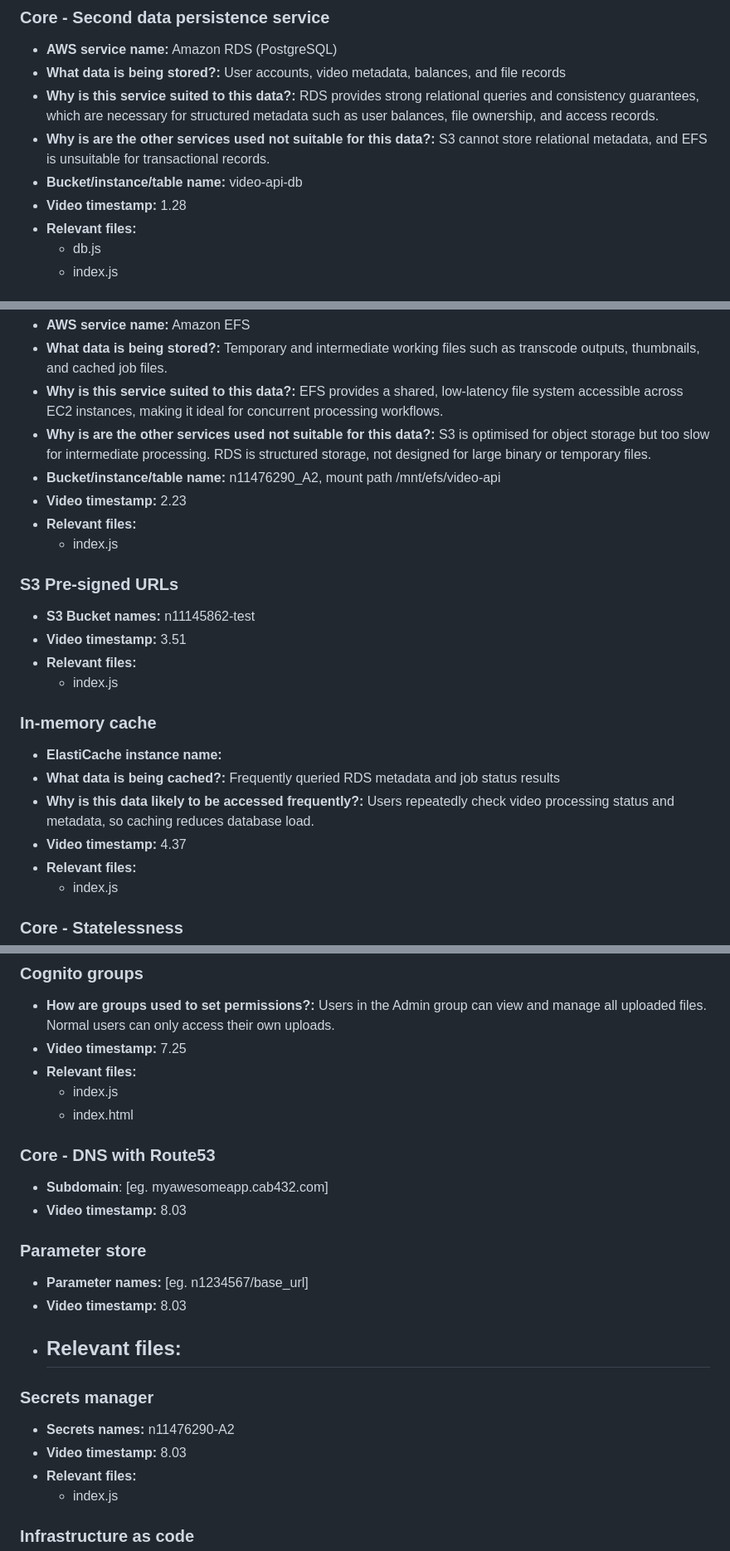
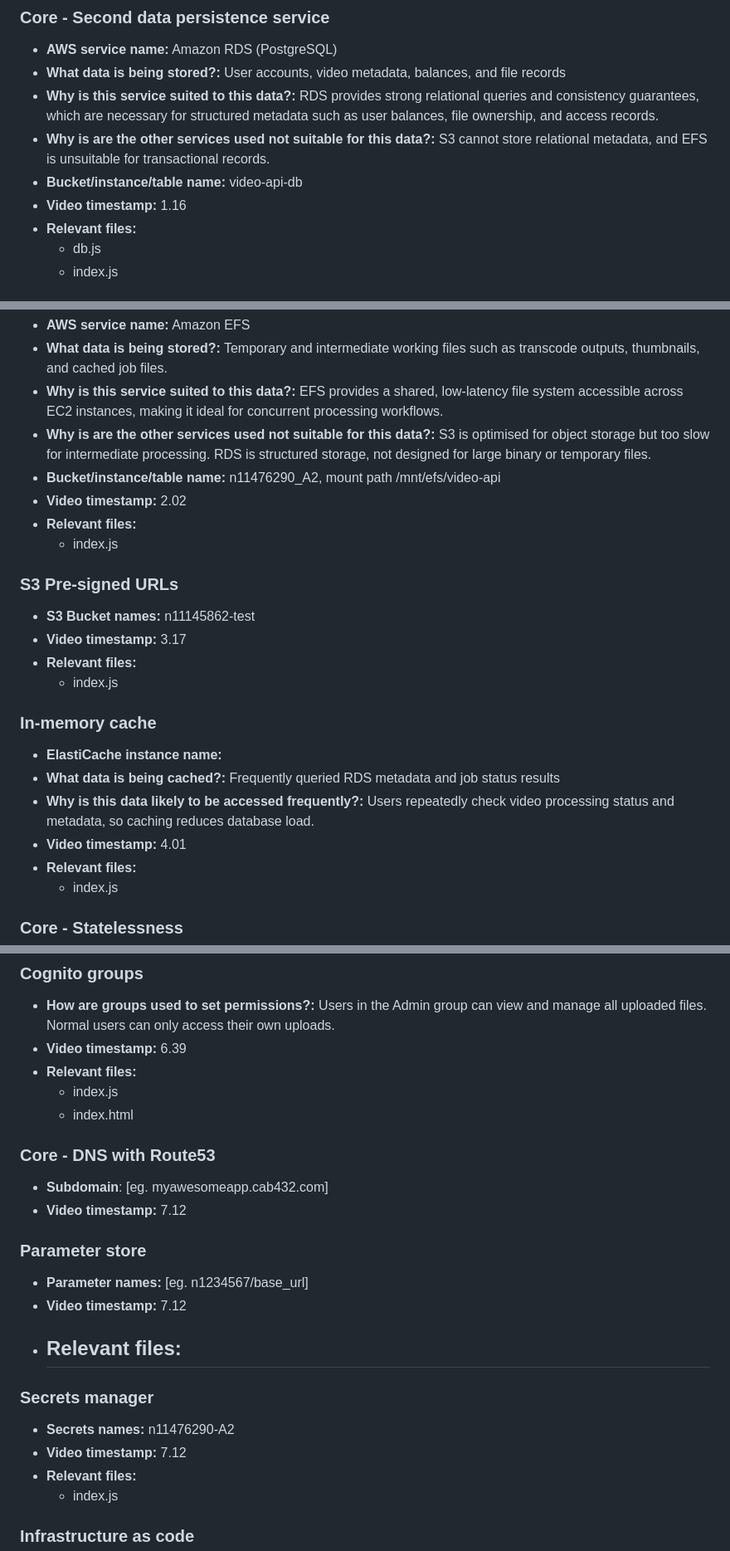
Before and after one commit to DonnaT0207/CAB432_Assignment1, a Markdown page: A2_response_to_criteria.md, 3 parts joined by grey strips. Shown at 83% size. Drawn GitHub-style.

Commit message:
update timestamp

```diff
--- a/A2_response_to_criteria.md
+++ b/A2_response_to_criteria.md
@@ -40,7 +40,7 @@ Overview
 - **Why is this service suited to this data?:** RDS provides strong relational queries and consistency guarantees, which are necessary for structured metadata such as user balances, file ownership, and access records.
 - **Why is are the other services used not suitable for this data?:** S3 cannot store relational metadata, and EFS is unsuitable for transactional records.
 - **Bucket/instance/table name:** video-api-db
-- **Video timestamp:** 1.28
+- **Video timestamp:** 1.16
 - **Relevant files:**
     - db.js
     - index.js
@@ -52,14 +52,14 @@ Overview
 - **Why is this service suited to this data?:** EFS provides a shared, low-latency file system accessible across EC2 instances, making it ideal for concurrent processing workflows.
 - **Why is are the other services used not suitable for this data?:** S3 is optimised for object storage but too slow for intermediate processing. RDS is structured storage, not designed for large binary or temporary files.
 - **Bucket/instance/table name:** n11476290_A2, mount path /mnt/efs/video-api
-- **Video timestamp:** 2.23
+- **Video timestamp:** 2.02
 - **Relevant files:**
     - index.js
 
 ### S3 Pre-signed URLs
 
 - **S3 Bucket names:** n11145862-test
-- **Video timestamp:** 3.51
+- **Video timestamp:** 3.17
 - **Relevant files:**
     - index.js
 
@@ -68,7 +68,7 @@ Overview
 - **ElastiCache instance name:**
 - **What data is being cached?:** Frequently queried RDS metadata and job status results
 - **Why is this data likely to be accessed frequently?:** Users repeatedly check video processing status and metadata, so caching reduces database load.
-- **Video timestamp:** 4.37
+- **Video timestamp:** 4.01
 - **Relevant files:**
     - index.js
 
@@ -114,7 +114,7 @@ Overview
 ### Cognito groups
 
 - **How are groups used to set permissions?:** Users in the Admin group can view and manage all uploaded files. Normal users can only access their own uploads.
-- **Video timestamp:** 7.25
+- **Video timestamp:** 6.39
 - **Relevant files:**
     - index.js
     - index.html
@@ -122,19 +122,19 @@ Overview
 ### Core - DNS with Route53
 
 - **Subdomain**:  [eg. myawesomeapp.cab432.com]
-- **Video timestamp:** 8.03
+- **Video timestamp:** 7.12
 
 ### Parameter store
 
 - **Parameter names:** [eg. n1234567/base_url]
-- **Video timestamp:** 8.03
+- **Video timestamp:** 7.12
 - **Relevant files:**
     -
 
 ### Secrets manager
 
 - **Secrets names:** n11476290-A2
-- **Video timestamp:** 8.03
+- **Video timestamp:** 7.12
 - **Relevant files:**
     - index.js
 
```
Also changed, not shown: other parts of A2_response_to_criteria.md (+2 -2 lines).
